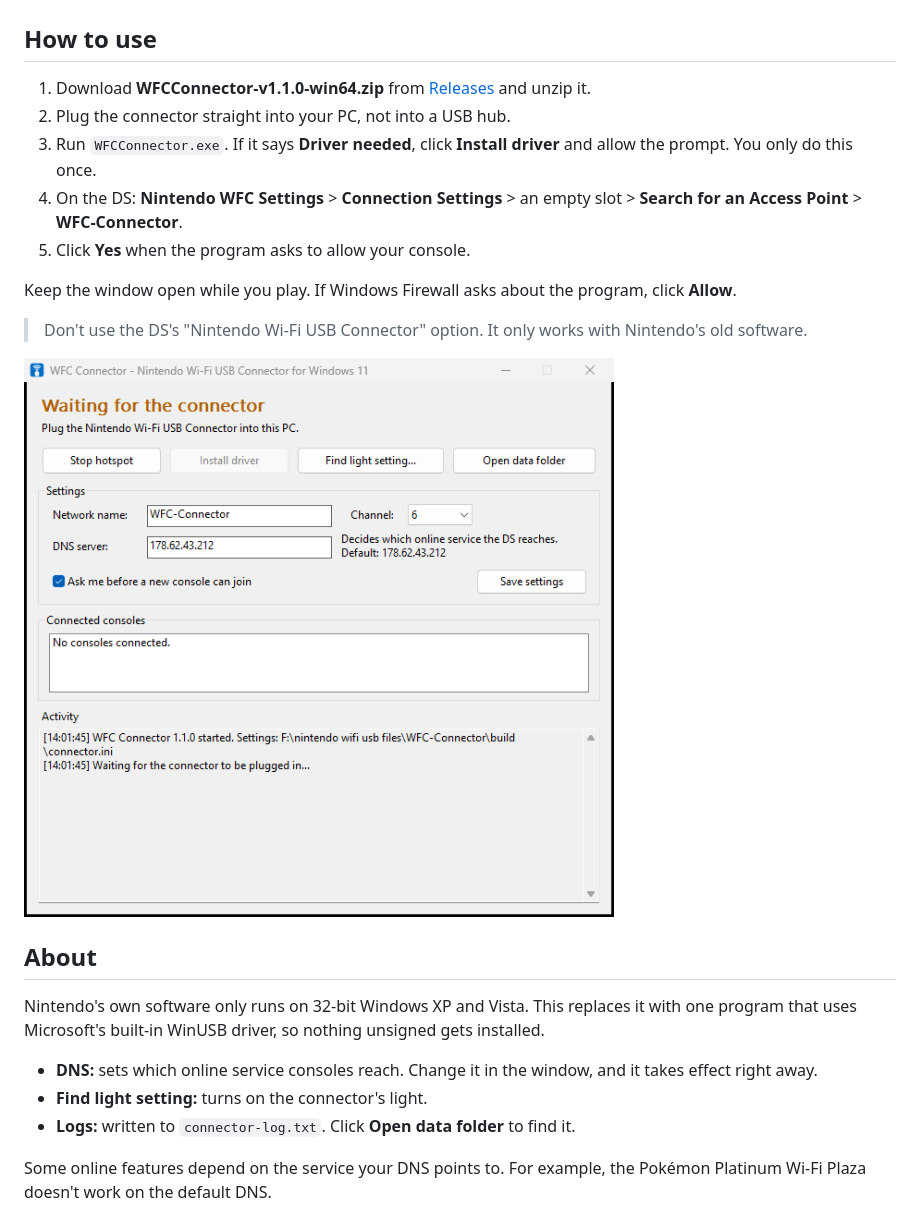
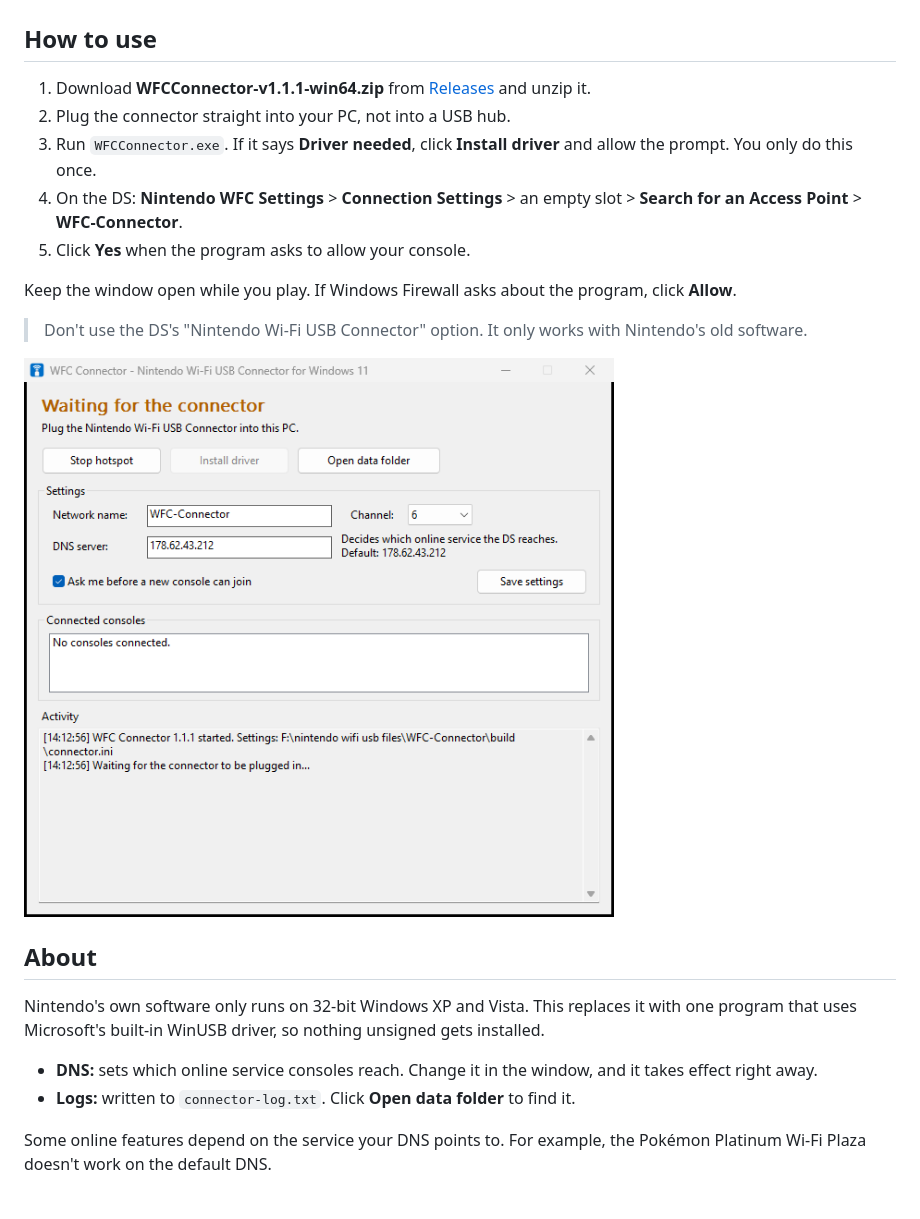
Before and after one commit to Medarotter26/Nintendo-Wi-Fi-USB-Windows-10-11-Tool, a Markdown page: README.md, the part around the change. Drawn GitHub-style; pictures changed too: docs/screenshot.png.

Commit message:
1.1.1: light on by default, remove light finder, new screenshot
Co-Authored-By: Claude Opus 5.5 <noreply@anthropic.com>

```diff
--- a/README.md
+++ b/README.md
@@ -2,7 +2,7 @@
 
 ## How to use
 
-1. Download **WFCConnector-v1.1.0-win64.zip** from [Releases](../../releases) and unzip it.
+1. Download **WFCConnector-v1.1.1-win64.zip** from [Releases](../../releases) and unzip it.
 2. Plug the connector straight into your PC, not into a USB hub.
 3. Run `WFCConnector.exe`. If it says **Driver needed**, click **Install driver** and allow the prompt. You only do this once.
 4. On the DS: **Nintendo WFC Settings** > **Connection Settings** > an empty slot > **Search for an Access Point** > **WFC-Connector**.
@@ -19,7 +19,6 @@ Keep the window open while you play. If Windows Firewall asks about the program,
 Nintendo's own software only runs on 32-bit Windows XP and Vista. This replaces it with one program that uses Microsoft's built-in WinUSB driver, so nothing unsigned gets installed.
 
 - **DNS:** sets which online service consoles reach. Change it in the window, and it takes effect right away.
-- **Find light setting:** turns on the connector's light.
 - **Logs:** written to `connector-log.txt`. Click **Open data folder** to find it.
 
 Some online features depend on the service your DNS points to. For example, the Pokémon Platinum Wi-Fi Plaza doesn't work on the default DNS.
```
Also changed, not shown: CHANGELOG.md (+5 -0 lines), docs/HOW-IT-WORKS.md (+3 -2 lines), 5 other files.
